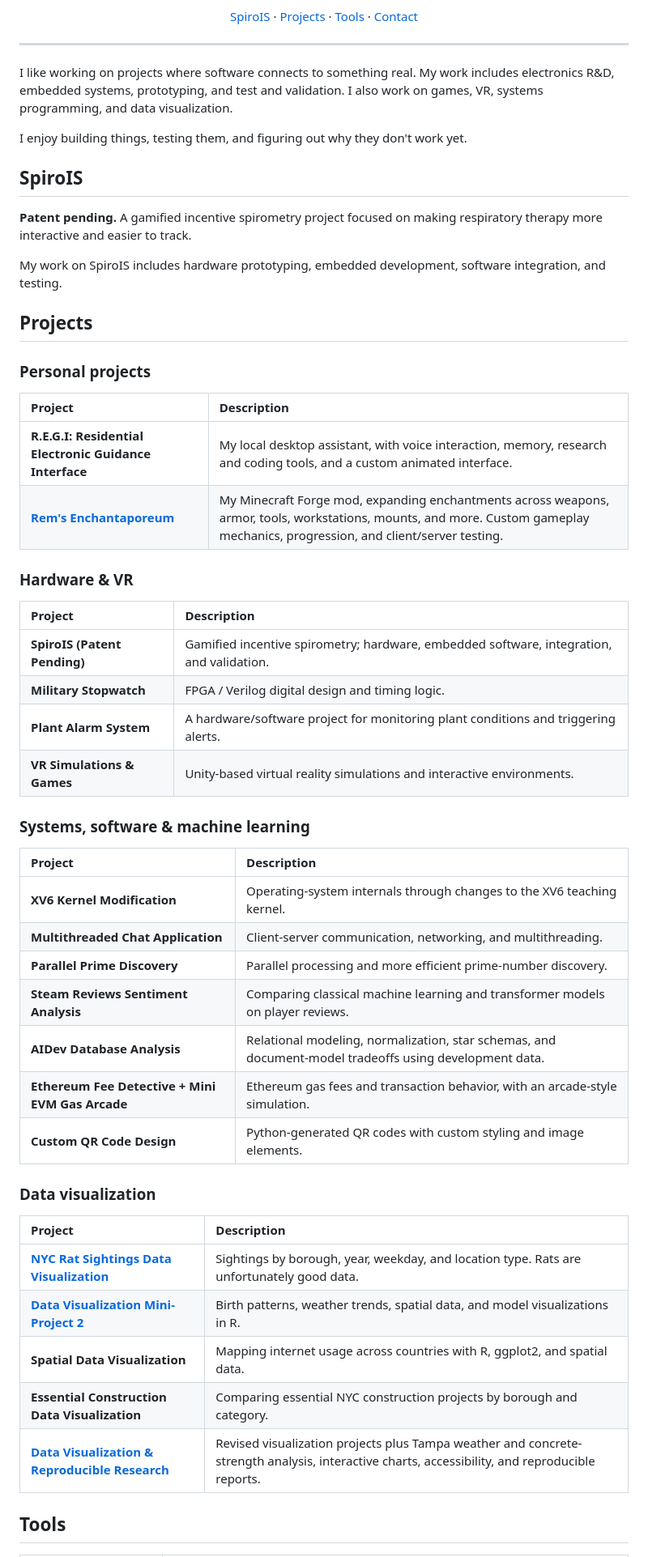
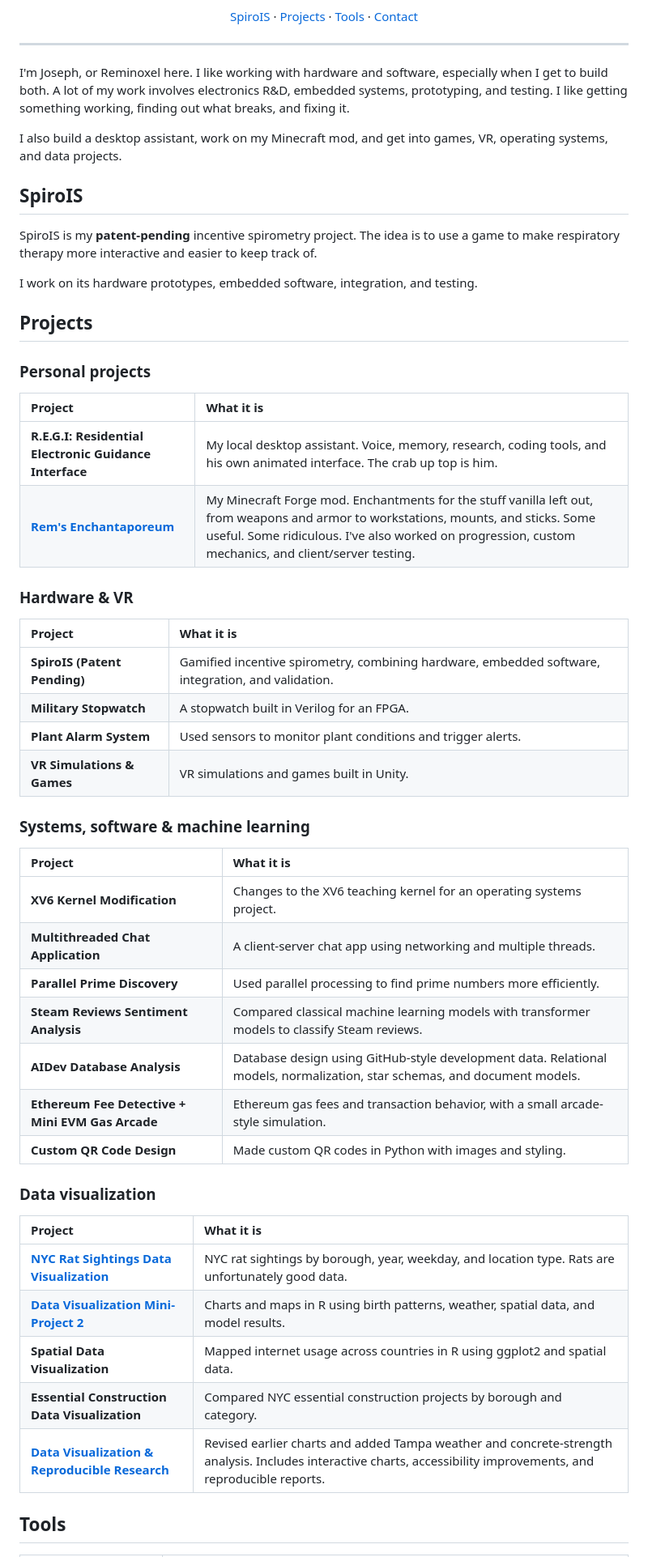
Before and after one commit to Reminoxel/Reminoxel, a Markdown page: README.md, the part around one of its changes. Shown at 81% size. Drawn GitHub-style.

Commit message:
Give README a more personal voice and add REGI greeting animation

```diff
--- a/README.md
+++ b/README.md
@@ -15,55 +18,55 @@
 
 ---
 
-I like working on projects where software connects to something real. My work includes electronics R&D, embedded systems, prototyping, and test and validation. I also work on games, VR, systems programming, and data visualization.
+I'm Joseph, or Reminoxel here. I like working with hardware and software, especially when I get to build both. A lot of my work involves electronics R&D, embedded systems, prototyping, and testing. I like getting something working, finding out what breaks, and fixing it.
 
-I enjoy building things, testing them, and figuring out why they don't work yet.
+I also build a desktop assistant, work on my Minecraft mod, and get into games, VR, operating systems, and data projects.
 
 ## SpiroIS
 
-**Patent pending.** A gamified incentive spirometry project focused on making respiratory therapy more interactive and easier to track.
+SpiroIS is my **patent-pending** incentive spirometry project. The idea is to use a game to make respiratory therapy more interactive and easier to keep track of.
 
-My work on SpiroIS includes hardware prototyping, embedded development, software integration, and testing.
+I work on its hardware prototypes, embedded software, integration, and testing.
 
 ## Projects
 
 ### Personal projects
 
-| Project | Description |
+| Project | What it is |
 | :--- | :--- |
-| **R.E.G.I: Residential Electronic Guidance Interface** | My local desktop assistant, with voice interaction, memory, research and coding tools, and a custom animated interface. |
-| **[Rem's Enchantaporeum](https://www.curseforge.com/minecraft/mc-mods/rems-enchantaporeum)** | My Minecraft Forge mod, expanding enchantments across weapons, armor, tools, workstations, mounts, and more. Custom gameplay mechanics, progression, and client/server testing. |
+| **R.E.G.I: Residential Electronic Guidance Interface** | My local desktop assistant. Voice, memory, research, coding tools, and his own animated interface. The crab up top is him. |
+| **[Rem's Enchantaporeum](https://www.curseforge.com/minecraft/mc-mods/rems-enchantaporeum)** | My Minecraft Forge mod. Enchantments for the stuff vanilla left out, from weapons and armor to workstations, mounts, and sticks. Some useful. Some ridiculous. I've also worked on progression, custom mechanics, and client/server testing. |
 
 ### Hardware & VR
 
-| Project | Description |
+| Project | What it is |
 | :--- | :--- |
-| **SpiroIS (Patent Pending)** | Gamified incentive spirometry; hardware, embedded software, integration, and validation. |
-| **Military Stopwatch** | FPGA / Verilog digital design and timing logic. |
-| **Plant Alarm System** | A hardware/software project for monitoring plant conditions and triggering alerts. |
-| **VR Simulations & Games** | Unity-based virtual reality simulations and interactive environments. |
+| **SpiroIS (Patent Pending)** | Gamified incentive spirometry, combining hardware, embedded software, integration, and validation. |
+| **Military Stopwatch** | A stopwatch built in Verilog for an FPGA. |
+| **Plant Alarm System** | Used sensors to monitor plant conditions and trigger alerts. |
+| **VR Simulations & Games** | VR simulations and games built in Unity. |
 
 ### Systems, software & machine learning
 
-| Project | Description |
+| Project | What it is |
 | :--- | :--- |
-| **XV6 Kernel Modification** | Operating-system internals through changes to the XV6 teaching kernel. |
-| **Multithreaded Chat Application** | Client-server communication, networking, and multithreading. |
-| **Parallel Prime Discovery** | Parallel processing and more efficient prime-number discovery. |
-| **Steam Reviews Sentiment Analysis** | Comparing classical machine learning and transformer models on player reviews. |
-| **AIDev Database Analysis** | Relational modeling, normalization, star schemas, and document-model tradeoffs using development data. |
-| **Ethereum Fee Detective + Mini EVM Gas Arcade** | Ethereum gas fees and transaction behavior, with an arcade-style simulation. |
-| **Custom QR Code Design** | Python-generated QR codes with custom styling and image elements. |
+| **XV6 Kernel Modification** | Changes to the XV6 teaching kernel for an operating systems project. |
+| **Multithreaded Chat Application** | A client-server chat app using networking and multiple threads. |
+| **Parallel Prime Discovery** | Used parallel processing to find prime numbers more efficiently. |
+| **Steam Reviews Sentiment Analysis** | Compared classical machine learning models with transformer models to classify Steam reviews. |
+| **AIDev Database Analysis** | Database design using GitHub-style development data. Relational models, normalization, star schemas, and document models. |
+| **Ethereum Fee Detective + Mini EVM Gas Arcade** | Ethereum gas fees and transaction behavior, with a small arcade-style simulation. |
+| **Custom QR Code Design** | Made custom QR codes in Python with images and styling. |
 
 ### Data visualization
 
-| Project | Description |
+| Project | What it is |
 | :--- | :--- |
-| **[NYC Rat Sightings Data Visualization](https://github.com/Reminoxel/dataviz_final_project/tree/main/project-01)** | Sightings by borough, year, weekday, and location type. Rats are unfortunately good data. |
-| **[Data Visualization Mini-Project 2](https://github.com/Reminoxel/dataviz_final_project/tree/main/project-02)** | Birth patterns, weather trends, spatial data, and model visualizations in R. |
-| **Spatial Data Visualization** | Mapping internet usage across countries with R, ggplot2, and spatial data. |
-| **Essential Construction Data Visualization** | Comparing essential NYC construction projects by borough and category. |
-| **[Data Visualization & Reproducible Research](https://github.com/Reminoxel/dataviz_final_project)** | Revised visualization projects plus Tampa weather and concrete-strength analysis, interactive charts, accessibility, and reproducible reports. |
+| **[NYC Rat Sightings Data Visualization](https://github.com/Reminoxel/dataviz_final_project/tree/main/project-01)** | NYC rat sightings by borough, year, weekday, and location type. Rats are unfortunately good data. |
+| **[Data Visualization Mini-Project 2](https://github.com/Reminoxel/dataviz_final_project/tree/main/project-02)** | Charts and maps in R using birth patterns, weather, spatial data, and model results. |
+| **Spatial Data Visualization** | Mapped internet usage across countries in R using ggplot2 and spatial data. |
+| **Essential Construction Data Visualization** | Compared NYC essential construction projects by borough and category. |
+| **[Data Visualization & Reproducible Research](https://github.com/Reminoxel/dataviz_final_project)** | Revised earlier charts and added Tampa weather and concrete-strength analysis. Includes interactive charts, accessibility improvements, and reproducible reports. |
 
 ## Tools
 
```
Also changed, not shown: other parts of README.md (+5 -2 lines), assets/regi-eyes-fixed.gif (deleted), assets/regi-profile.gif (added), assets/regi-profile.png (added).
